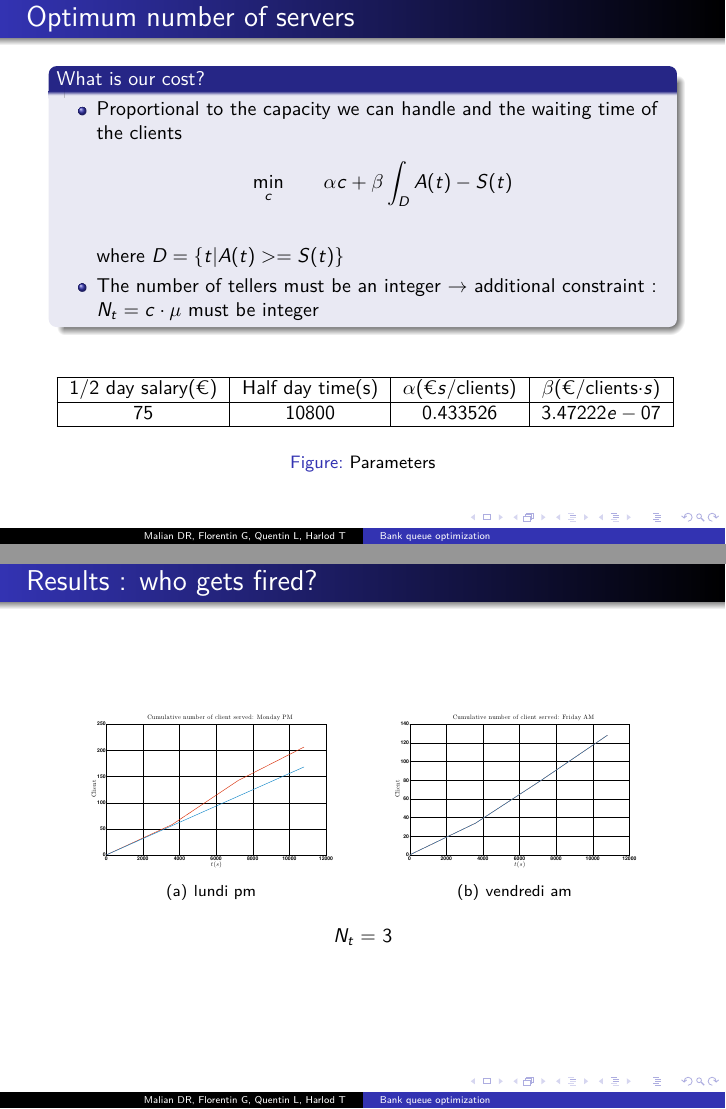
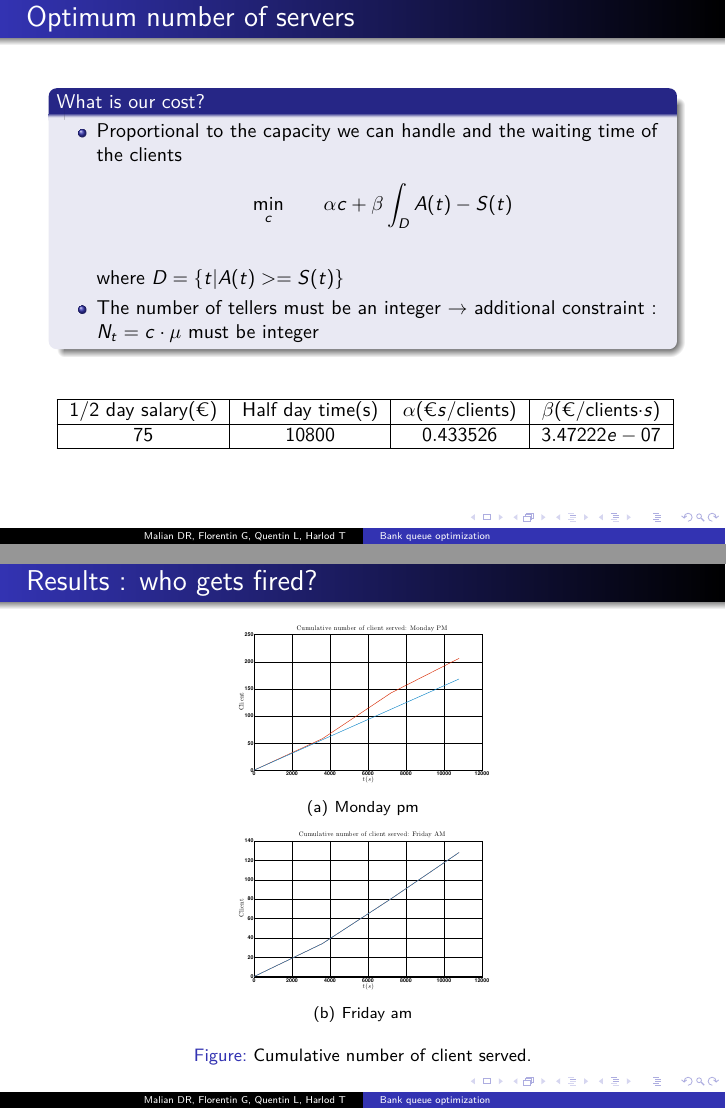
Before and after one commit to Malian/ModStoch-Banque, LaTeX slides (slides/main.tex): pages 6 and 7 of 7, joined at a grey line. Compiled offline with pdfLaTeX.

Commit message:
Small changes

```diff
--- a/slides/main.tex
+++ b/slides/main.tex
@@ -117,7 +117,6 @@ where $D = \{t | A(t)>=S(t) \}$
 \begin{figure}
 \centering
 \input{../report/tex_matlab/table_param.tex}
-\caption{Parameters\label{table:param}}
 \end{figure}
 \end{frame}
 
@@ -125,12 +124,14 @@ where $D = \{t | A(t)>=S(t) \}$
 \frametitle{Results : who gets fired?}
 \begin{figure}
 \centering
-\subfigure[lundi pm]{
-\includegraphics[width = 5cm]{half\string_daylundi\string_pm\string_clients\string_served.eps}
+\subfigure[Monday pm]{
+\includegraphics[width = 0.48\textwidth]{half\string_daylundi\string_pm\string_clients\string_served.eps}
 }
-\subfigure[vendredi am]{
-\includegraphics[width = 5cm]{half\string_dayvendredi\string_am\string_clients\string_served.eps}
+\subfigure[Friday am]{
+\includegraphics[width = 0.48\textwidth]{half\string_dayvendredi\string_am\string_clients\string_served.eps}
 }
+
+\caption{Cumulative number of client served.}
 \end{figure}
 \begin{center}
 $N_t = $ \input{../report/tex_matlab/tellers.tex}
```
Also changed, not shown: 1 other file.
